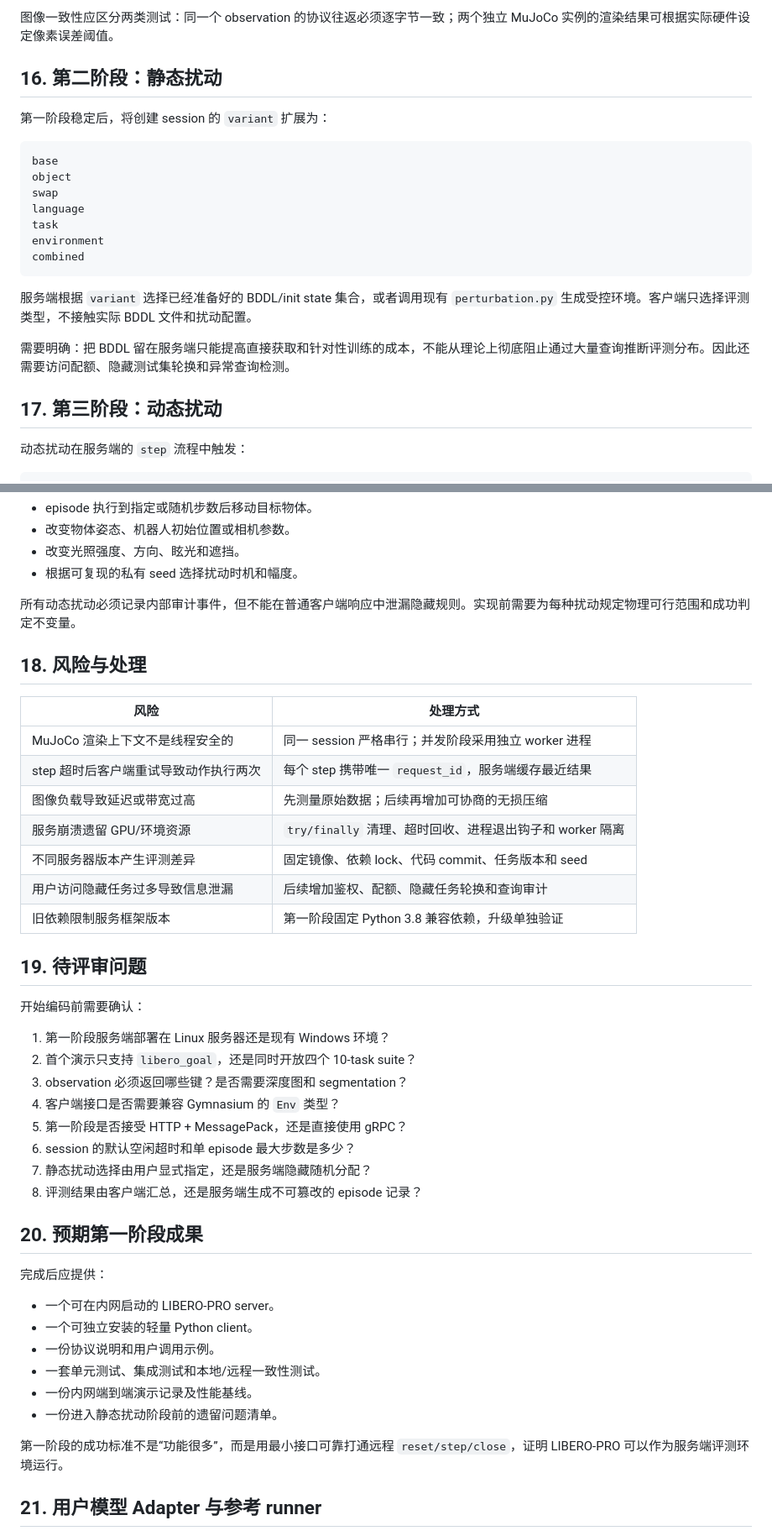
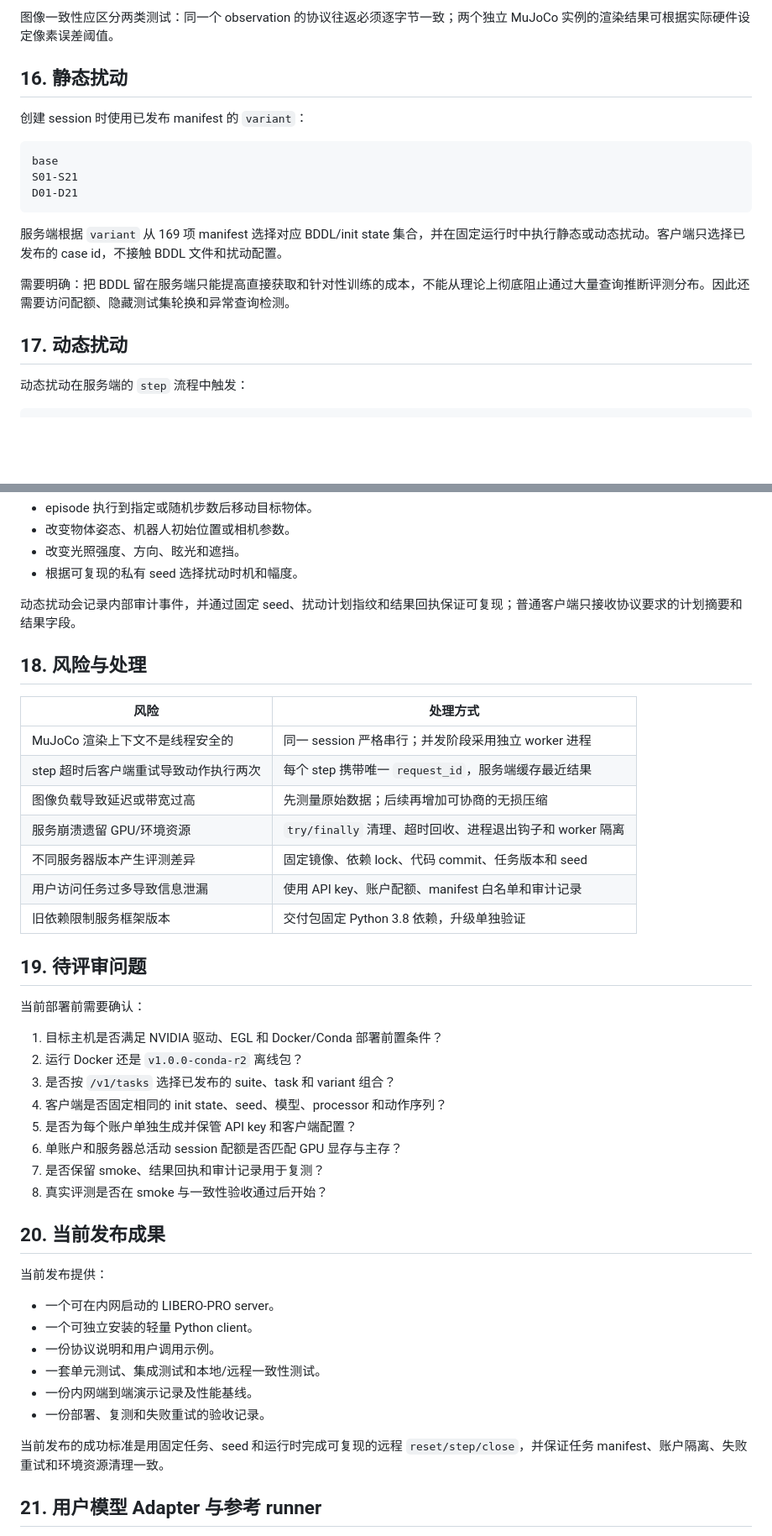
Before and after one commit to LIBERO-Pro-Team/LIBERO-Pro2.0, a Markdown page: README.md, 2 parts joined by grey strips. Shown at 84% size. Rendered like a GitHub page; blank space fills up the shorter version.

````diff
--- a/README.md
+++ b/README.md
@@ -586,25 +585,21 @@ tests/
 
 图像一致性应区分两类测试：同一个 observation 的协议往返必须逐字节一致；两个独立 MuJoCo 实例的渲染结果可根据实际硬件设定像素误差阈值。
 
-## 16. 第二阶段：静态扰动
+## 16. 静态扰动
 
-第一阶段稳定后，将创建 session 的 `variant` 扩展为：
+创建 session 时使用已发布 manifest 的 `variant`：
 
 ```text
 base
-object
-swap
-language
-task
-environment
-combined
+S01-S21
+D01-D21
 ```
 
-服务端根据 `variant` 选择已经准备好的 BDDL/init state 集合，或者调用现有 `perturbation.py` 生成受控环境。客户端只选择评测类型，不接触实际 BDDL 文件和扰动配置。
+服务端根据 `variant` 从 169 项 manifest 选择对应 BDDL/init state 集合，并在固定运行时中执行静态或动态扰动。客户端只选择已发布的 case id，不接触 BDDL 文件和扰动配置。
 
 需要明确：把 BDDL 留在服务端只能提高直接获取和针对性训练的成本，不能从理论上彻底阻止通过大量查询推断评测分布。因此还需要访问配额、隐藏测试集轮换和异常查询检测。
 
-## 17. 第三阶段：动态扰动
+## 17. 动态扰动
 
 动态扰动在服务端的 `step` 流程中触发：
 
@@ -625,7 +620,7 @@ combined
 - 改变光照强度、方向、眩光和遮挡。
 - 根据可复现的私有 seed 选择扰动时机和幅度。
 
-所有动态扰动必须记录内部审计事件，但不能在普通客户端响应中泄漏隐藏规则。实现前需要为每种扰动规定物理可行范围和成功判定不变量。
+动态扰动会记录内部审计事件，并通过固定 seed、扰动计划指纹和结果回执保证可复现；普通客户端只接收协议要求的计划摘要和结果字段。
 
 ## 18. 风险与处理
 
@@ -636,34 +631,34 @@ combined
 | 图像负载导致延迟或带宽过高 | 先测量原始数据；后续再增加可协商的无损压缩 |
 | 服务崩溃遗留 GPU/环境资源 | `try/finally` 清理、超时回收、进程退出钩子和 worker 隔离 |
 | 不同服务器版本产生评测差异 | 固定镜像、依赖 lock、代码 commit、任务版本和 seed |
-| 用户访问隐藏任务过多导致信息泄漏 | 后续增加鉴权、配额、隐藏任务轮换和查询审计 |
-| 旧依赖限制服务框架版本 | 第一阶段固定 Python 3.8 兼容依赖，升级单独验证 |
+| 用户访问任务过多导致信息泄漏 | 使用 API key、账户配额、manifest 白名单和审计记录 |
+| 旧依赖限制服务框架版本 | 交付包固定 Python 3.8 依赖，升级单独验证 |
 
 ## 19. 待评审问题
 
-开始编码前需要确认：
+当前部署前需要确认：
 
-1. 第一阶段服务端部署在 Linux 服务器还是现有 Windows 环境？
-2. 首个演示只支持 `libero_goal`，还是同时开放四个 10-task suite？
-3. observation 必须返回哪些键？是否需要深度图和 segmentation？
-4. 客户端接口是否需要兼容 Gymnasium 的 `Env` 类型？
-5. 第一阶段是否接受 HTTP + MessagePack，还是直接使用 gRPC？
-6. session 的默认空闲超时和单 episode 最大步数是多少？
-7. 静态扰动选择由用户显式指定，还是服务端隐藏随机分配？
-8. 评测结果由客户端汇总，还是服务端生成不可篡改的 episode 记录？
+1. 目标主机是否满足 NVIDIA 驱动、EGL 和 Docker/Conda 部署前置条件？
+2. 运行 Docker 还是 `v1.0.0-conda-r2` 离线包？
+3. 是否按 `/v1/tasks` 选择已发布的 suite、task 和 variant 组合？
+4. 客户端是否固定相同的 init state、seed、模型、processor 和动作序列？
+5. 是否为每个账户单独生成并保管 API key 和客户端配置？
+6. 单账户和服务器总活动 session 配额是否匹配 GPU 显存与主存？
+7. 是否保留 smoke、结果回执和审计记录用于复测？
+8. 真实评测是否在 smoke 与一致性验收通过后开始？
 
-## 20. 预期第一阶段成果
+## 20. 当前发布成果
 
-完成后应提供：
+当前发布提供：
 
 - 一个可在内网启动的 LIBERO-PRO server。
 - 一个可独立安装的轻量 Python client。
 - 一份协议说明和用户调用示例。
 - 一套单元测试、集成测试和本地/远程一致性测试。
 - 一份内网端到端演示记录及性能基线。
-- 一份进入静态扰动阶段前的遗留问题清单。
+- 一份部署、复测和失败重试的验收记录。
 
-第一阶段的成功标准不是“功能很多”，而是用最小接口可靠打通远程 `reset/step/close`，证明 LIBERO-PRO 可以作为服务端评测环境运行。
+当前发布的成功标准是用固定任务、seed 和运行时完成可复现的远程 `reset/step/close`，并保证任务 manifest、账户隔离、失败重试和环境资源清理一致。
 
 ## 21. 用户模型 Adapter 与参考 runner
 
````
Also changed, not shown: other parts of README.md (+57 -57 lines).
